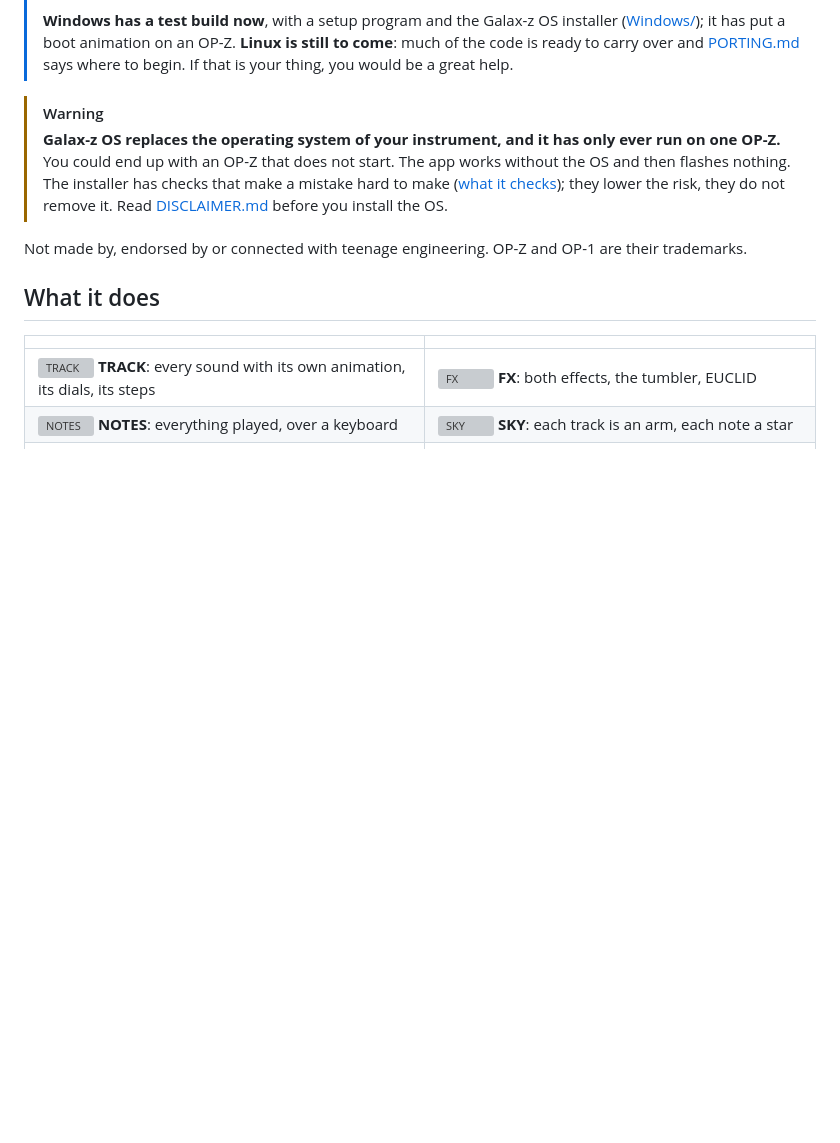
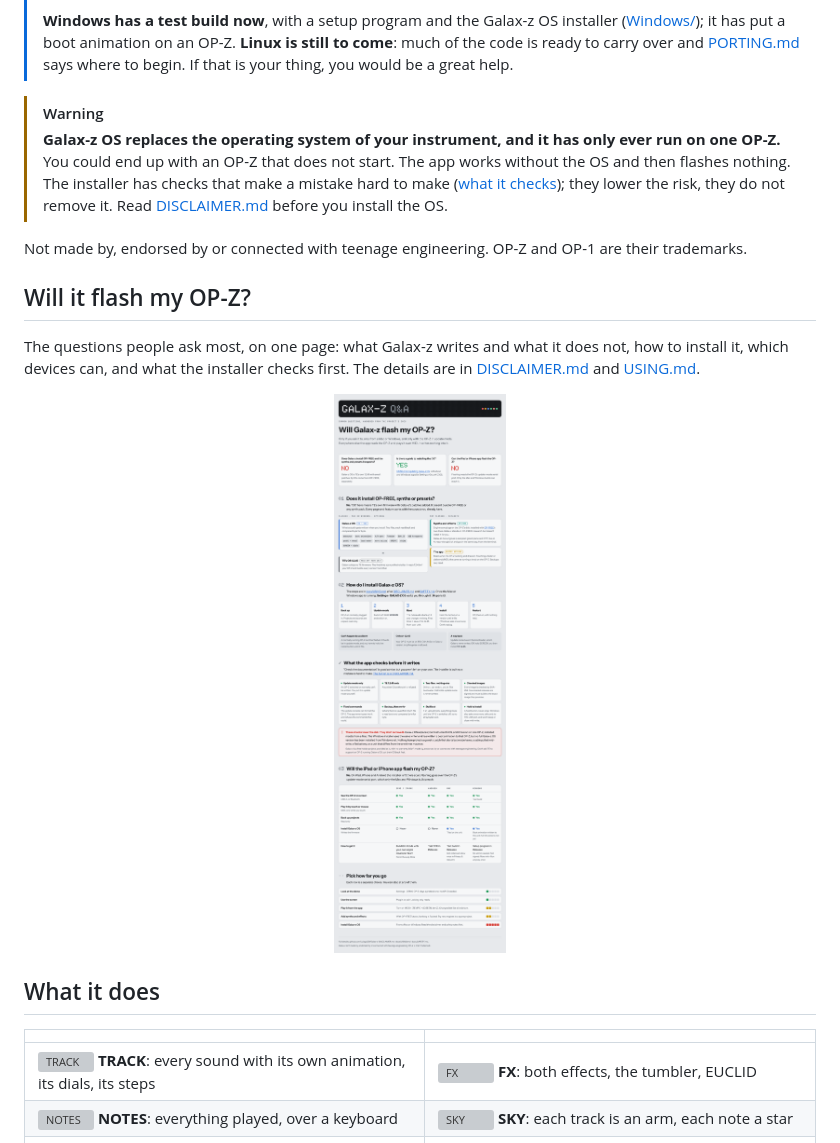
Before and after one commit to Luisga521/Galax-z, a Markdown page: README.md, the part around the change. GitHub-like rendering; pictures changed too: docs/screens/faq-light.png (added); blank space fills up the shorter version; grey boxes are pictures that could not be loaded.

Commit message:
README: the questions people ask, as one picture near the top
Co-Authored-By: Claude Opus 5.5 <noreply@anthropic.com>

```diff
--- a/README.md
+++ b/README.md
@@ -37,6 +37,16 @@
 > ([what it checks](DISCLAIMER.md#what-the-app-checks-before-it-writes)); they lower the risk, they do not remove it. Read [DISCLAIMER.md](DISCLAIMER.md) before you install the OS.
 
 Not made by, endorsed by or connected with teenage engineering. OP-Z and OP-1 are their trademarks.
+
+## Will it flash my OP-Z?
+
+The questions people ask most, on one page: what Galax-z writes and what it does not, how to install it, which devices can, and what the
+installer checks first. The details are in [DISCLAIMER.md](DISCLAIMER.md#what-the-app-checks-before-it-writes) and [USING.md](docs/USING.md#updating-galax-z-os-on-a-mac-or-windows).
+
+<p align="center"><a href="DISCLAIMER.md#what-the-app-checks-before-it-writes"><picture>
+  <source media="(prefers-color-scheme: dark)" srcset="docs/screens/faq-dark.png">
+  <img src="docs/screens/faq-light.png" alt="Galax-z questions and answers: it does not install OP-FREE or synths; the OS installs from a Mac or Windows in five steps, never from iPad, iPhone or Android; the installer writes only in update mode, only over TE's 1.2.45, only two files, checks every image and reads it back; these checks lower the risk, they do not remove it" width="820">
+</picture></a></p>
 
 ## What it does
 
```
Also changed, not shown: docs/screens/faq-dark.png (added).
